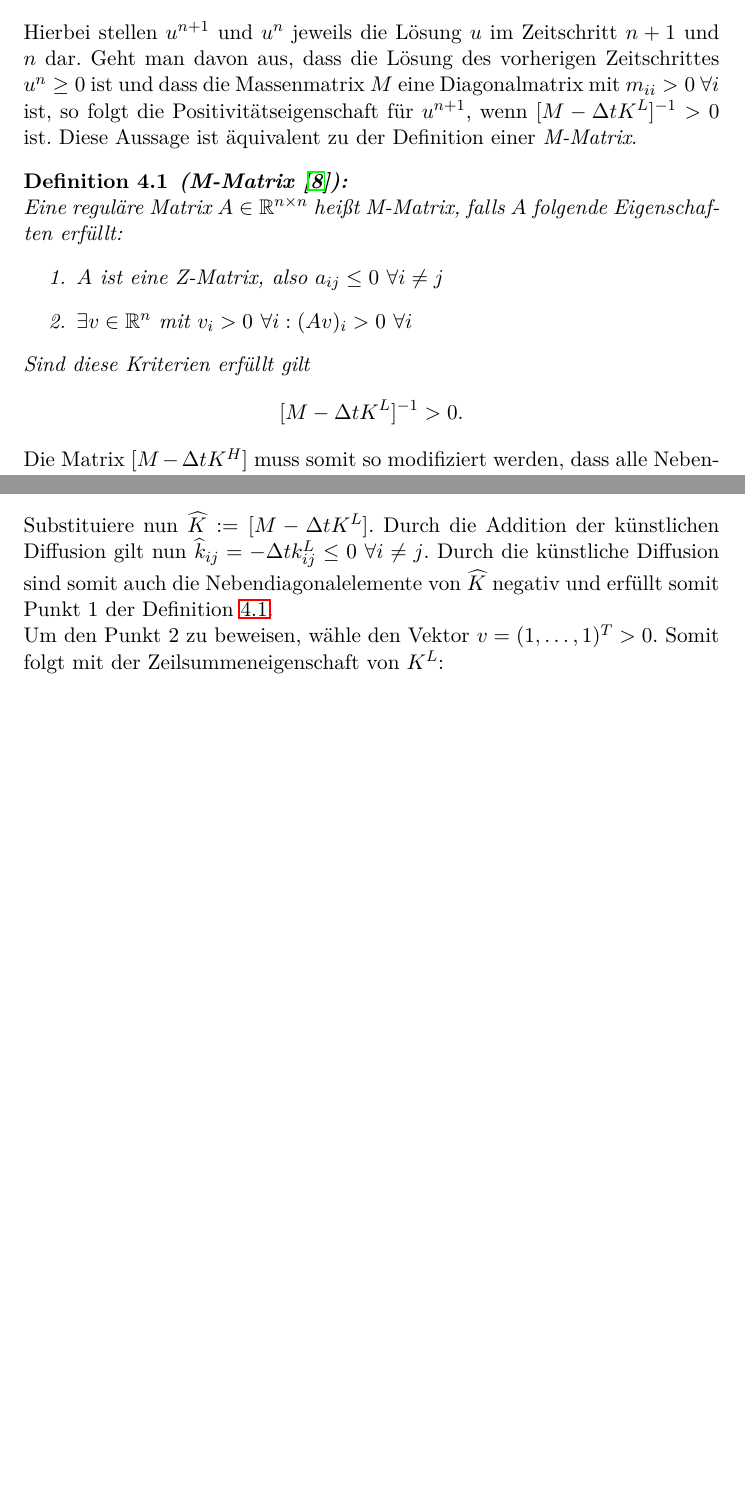
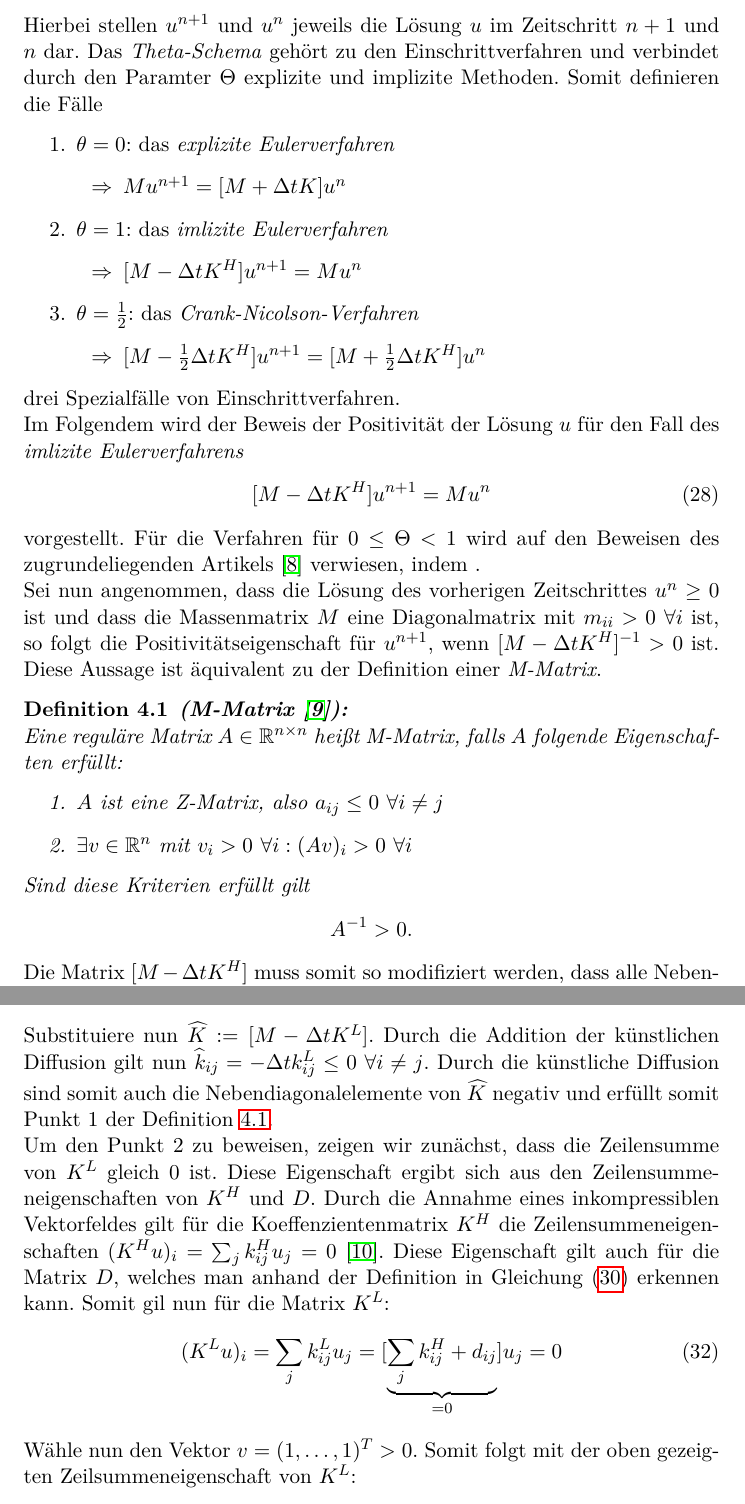
Before and after one commit to Freshis/BA, a LaTeX document (Bachlorarbeit.tex): two parts of pages 17 and 18 of 22, joined at a grey line, cut so that both start at the same text, the shorter picture padded with empty space. Compiled offline with pdfLaTeX.

Commit message:
FCT überarbeitet

```diff
--- a/Bachlorarbeit.tex
+++ b/Bachlorarbeit.tex
@@ -308 +308,18 @@ Im folgenden werden alle drei Schritte anhand der in Kapitel \ref{sec:RBF-FD} au
 \end{align}
+Hierbei stellen $u^{n+1}$ und $u^n$ jeweils die Lösung $u$ im Zeitschritt $n+1$  und $n$ dar. Das \textit{Theta-Schema} gehört zu den Einschrittverfahren und verbindet durch den Paramter $\Theta$ explizite und implizite Methoden. Somit definieren die Fälle
+\begin{enumerate}
+ \item $\theta=0$: das \textit{explizite Eulerverfahren}
+ \begin{enumerate}
+  \item[$\Rightarrow$] $Mu^{n+1}=[M+\Delta tK]u^n$
+ \end{enumerate}
+ \item $\theta=1$:    das \textit{imlizite Eulerverfahren}
+ \begin{enumerate}
+  \item[$\Rightarrow$] $[M-\Delta tK^H]u^{n+1}=Mu^n$
+ \end{enumerate}
+ \item $\theta=\frac{1}{2}$:  das \textit{Crank-Nicolson-Verfahren}
+ \begin{enumerate}
+  \item[$\Rightarrow$] $[M-\frac{1}{2}\Delta tK^H]u^{n+1}=[M+\frac{1}{2}\Delta tK^H]u^n$
+ \end{enumerate}
+\end{enumerate}
+drei Spezialfälle von Einschrittverfahren.\\
+Im Folgendem wird der Beweis der Positivität der Lösung $u$ für den Fall des \textit{imlizite Eulerverfahrens}
@@ -310,8 +326,8 @@ und es folgt nach Einsetzen und Sortierung in \eqref{eq:algTrans}:
 \begin{align}
- [M-\Delta tK^H]u^{n+1}=Mu^n\label{eq:zeitschritt}
+ [M-\Delta tK^H]u^{n+1}=Mu^n\label{eq:LGS_H}
 \end{align}
-Hierbei stellen $u^{n+1}$ und $u^n$ jeweils die Lösung $u$ im Zeitschritt $n+1$  und $n$ dar.
-Geht man davon aus, dass die Lösung des vorherigen Zeitschrittes $u^n\ge0$ ist und dass die Massenmatrix $M$ eine Diagonalmatrix mit $m_{ii}>0~\forall i$ ist, so folgt die Positivitätseigenschaft für $u^{n+1}$, wenn $[M-\Delta tK^L]^{-1}>0$ ist. Diese Aussage ist äquivalent zu der Definition einer \textit{M-Matrix}.
+vorgestellt. Für die Verfahren für $0\le\Theta<1$ wird auf den Beweisen des zugrundeliegenden Artikels~\cite{kuzmin2002flux} verwiesen, indem .\\
+Sei nun angenommen, dass die Lösung des vorherigen Zeitschrittes $u^n\ge0$ ist und dass die Massenmatrix $M$ eine Diagonalmatrix mit $m_{ii}>0~\forall i$ ist, so folgt die Positivitätseigenschaft für $u^{n+1}$, wenn $[M-\Delta tK^H]^{-1}>0$ ist. Diese Aussage ist äquivalent zu der Definition einer \textit{M-Matrix}.
 \begin{defi}\label{def:MMatrix}
  \textbf{(M-Matrix~\cite{fiedler2008special}):}\\
 Eine reguläre Matrix $A\in \mathbb{R}^{n\times n}$ heißt M-Matrix, falls $A$ folgende Eigenschaften erfüllt:
@@ -321,7 +337,7 @@ Eine reguläre Matrix $A\in \mathbb{R}^{n\times n}$ heißt M-Matrix, falls $A$ f
 \end{enumerate}
 Sind diese Kriterien erfüllt gilt
 \begin{align*}
- [M-\Delta tK^L]^{-1}>0.
+ A^{-1}>0.
 \end{align*}
 \end{defi}
  Die Matrix $[M-\Delta tK^H]$ muss somit so modifiziert werden, dass alle Nebendiagonalelemente kleiner gleich Null sind. Hierbei ist zu beachten, dass die Nebendiagonalelemente nur von $K^H$ abhängen, da $M$ eine Diagonalmatrix ist. Somit addieren wir nun zu der Transport-Operator-Matrix eine Matrix so hinzu, dass sichergestellt werden kann, dass alle Nichtdiagonalelemente positiv werden:
@@ -339,7 +355,11 @@ Setzt man nun die Matrix $K^L$ in die Gleichung \eqref{eq:zeitschritt} ein, folg
  [M-\Delta tK^L]u_L^{n+1}=Mu^n
 \end{align}
 Substituiere nun $\widehat{K}:=[M-\Delta tK^L]$. Durch die Addition der künstlichen Diffusion gilt nun $\widehat{k}_{ij}=-\Delta tk_{ij}^L\le0~\forall i\neq j$. Durch die künstliche Diffusion sind somit auch die Nebendiagonalelemente von $\widehat{K}$ negativ und erfüllt somit Punkt 1 der Definition \ref{def:MMatrix}.\\
-Um den Punkt 2 zu beweisen, wähle den Vektor $v=(1,\dots,1)^T>0$. Somit folgt mit der Zeilsummeneigenschaft von $K^L$:
+Um den Punkt 2 zu beweisen, zeigen wir zunächst, dass die Zeilensumme von $K^L$ gleich 0 ist. Diese Eigenschaft ergibt sich aus den Zeilensummeneigenschaften von $K^H$ und $D$. Durch die Annahme eines inkompressiblen Vektorfeldes gilt für die Koeffenzientenmatrix $K^H$ die Zeilensummeneigenschaften $(K^Hu)_i=\sum_{j}k_{ij}^Hu_j=0$~\cite{kuzmin2005algebraic}. Diese Eigenschaft gilt auch für die Matrix $D$, welches man anhand der Definition in Gleichung~\eqref{eq:D} erkennen kann. Somit gil nun für die Matrix $K^L$:
+\begin{align}
+ (K^Lu)_i=\sum_{j}k_{ij}^Lu_j=[\underbrace{\sum_{j}k_{ij}^H+d_{ij}}_{=0}]u_j=0
+\end{align}
+Wähle nun den Vektor $v=(1,\dots,1)^T>0$. Somit folgt mit der oben gezeigten Zeilsummeneigenschaft von $K^L$:
 \begin{align}
  \sum_j \widehat{k}_{ij} v_j=m_{ii} - \Delta t\underbrace{\sum_j k_{ij}^L}_{=0}=m_{ii}>0~~\forall i
 \end{align}
```
Also changed, not shown: Bachlorarbeit.bib (+19 -0 lines), Bachlorarbeit.tex (21 more changed lines).
